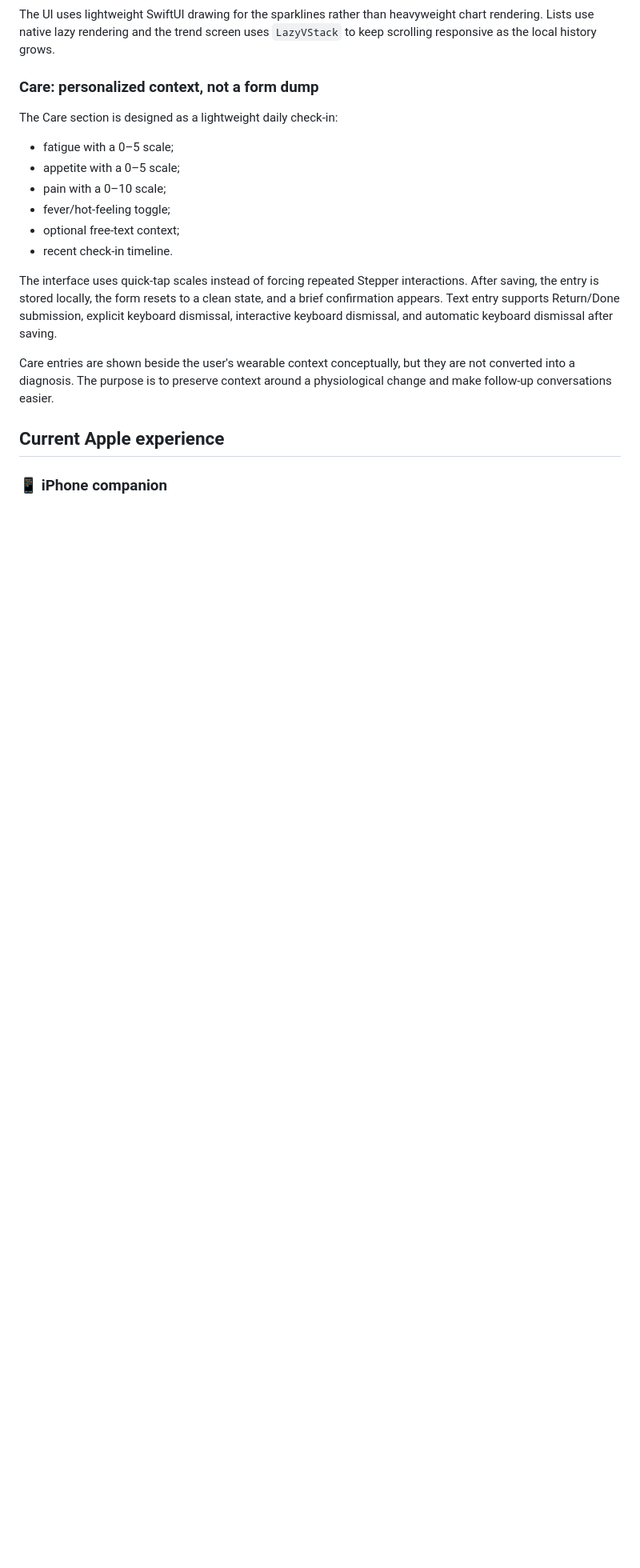
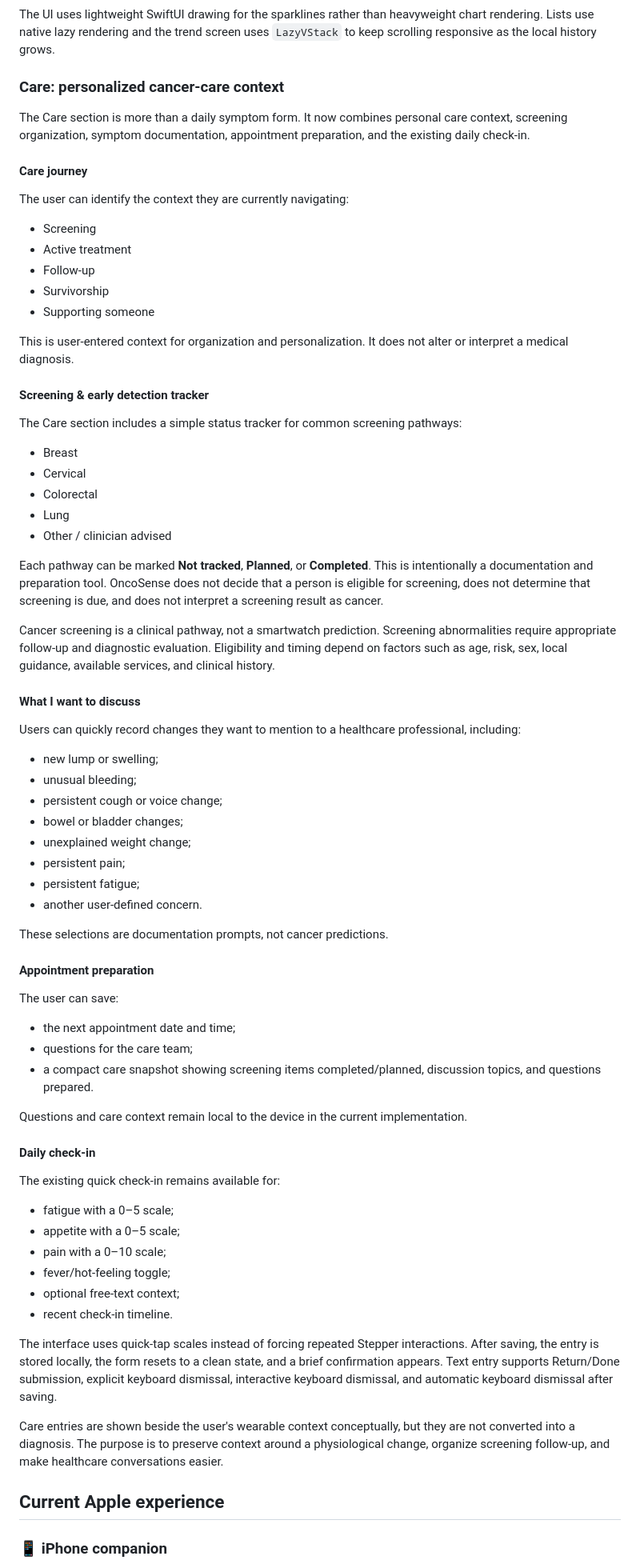
Before and after one commit to HackerDLJ/OncoSense, a Markdown page: README.md, the part around one of its changes. Shown at 80% size. Drawn GitHub-style; blank space fills up the shorter version.

Commit message:
Document cancer screening and personalized care planning scope

```diff
--- a/README.md
+++ b/README.md
@@ -95,9 +98,64 @@ Every trend card in the Trends tab is also interactive. Selecting a trend opens
 
 The UI uses lightweight SwiftUI drawing for the sparklines rather than heavyweight chart rendering. Lists use native lazy rendering and the trend screen uses `LazyVStack` to keep scrolling responsive as the local history grows.
 
-### Care: personalized context, not a form dump
+### Care: personalized cancer-care context
 
-The Care section is designed as a lightweight daily check-in:
+The Care section is more than a daily symptom form. It now combines personal care context, screening organization, symptom documentation, appointment preparation, and the existing daily check-in.
+
+#### Care journey
+
+The user can identify the context they are currently navigating:
+
+- Screening
+- Active treatment
+- Follow-up
+- Survivorship
+- Supporting someone
+
+This is user-entered context for organization and personalization. It does not alter or interpret a medical diagnosis.
+
+#### Screening & early detection tracker
+
+The Care section includes a simple status tracker for common screening pathways:
+
+- Breast
+- Cervical
+- Colorectal
+- Lung
+- Other / clinician advised
+
+Each pathway can be marked **Not tracked**, **Planned**, or **Completed**. This is intentionally a documentation and preparation tool. OncoSense does not decide that a person is eligible for screening, does not determine that screening is due, and does not interpret a screening result as cancer.
+
+Cancer screening is a clinical pathway, not a smartwatch prediction. Screening abnormalities require appropriate follow-up and diagnostic evaluation. Eligibility and timing depend on factors such as age, risk, sex, local guidance, available services, and clinical history.
+
+#### What I want to discuss
+
+Users can quickly record changes they want to mention to a healthcare professional, including:
+
+- new lump or swelling;
+- unusual bleeding;
+- persistent cough or voice change;
+- bowel or bladder changes;
+- unexplained weight change;
+- persistent pain;
+- persistent fatigue;
+- another user-defined concern.
+
+These selections are documentation prompts, not cancer predictions.
+
+#### Appointment preparation
+
+The user can save:
+
+- the next appointment date and time;
+- questions for the care team;
+- a compact care snapshot showing screening items completed/planned, discussion topics, and questions prepared.
+
+Questions and care context remain local to the device in the current implementation.
+
+#### Daily check-in
+
+The existing quick check-in remains available for:
 
 - fatigue with a 0–5 scale;
 - appetite with a 0–5 scale;
@@ -108,7 +166,7 @@ The Care section is designed as a lightweight daily check-in:
 
 The interface uses quick-tap scales instead of forcing repeated Stepper interactions. After saving, the entry is stored locally, the form resets to a clean state, and a brief confirmation appears. Text entry supports Return/Done submission, explicit keyboard dismissal, interactive keyboard dismissal, and automatic keyboard dismissal after saving.
 
-Care entries are shown beside the user's wearable context conceptually, but they are not converted into a diagnosis. The purpose is to preserve context around a physiological change and make follow-up conversations easier.
+Care entries are shown beside the user's wearable context conceptually, but they are not converted into a diagnosis. The purpose is to preserve context around a physiological change, organize screening follow-up, and make healthcare conversations easier.
 
 ## Current Apple experience
 
```
Also changed, not shown: other parts of README.md (+16 -10 lines).
